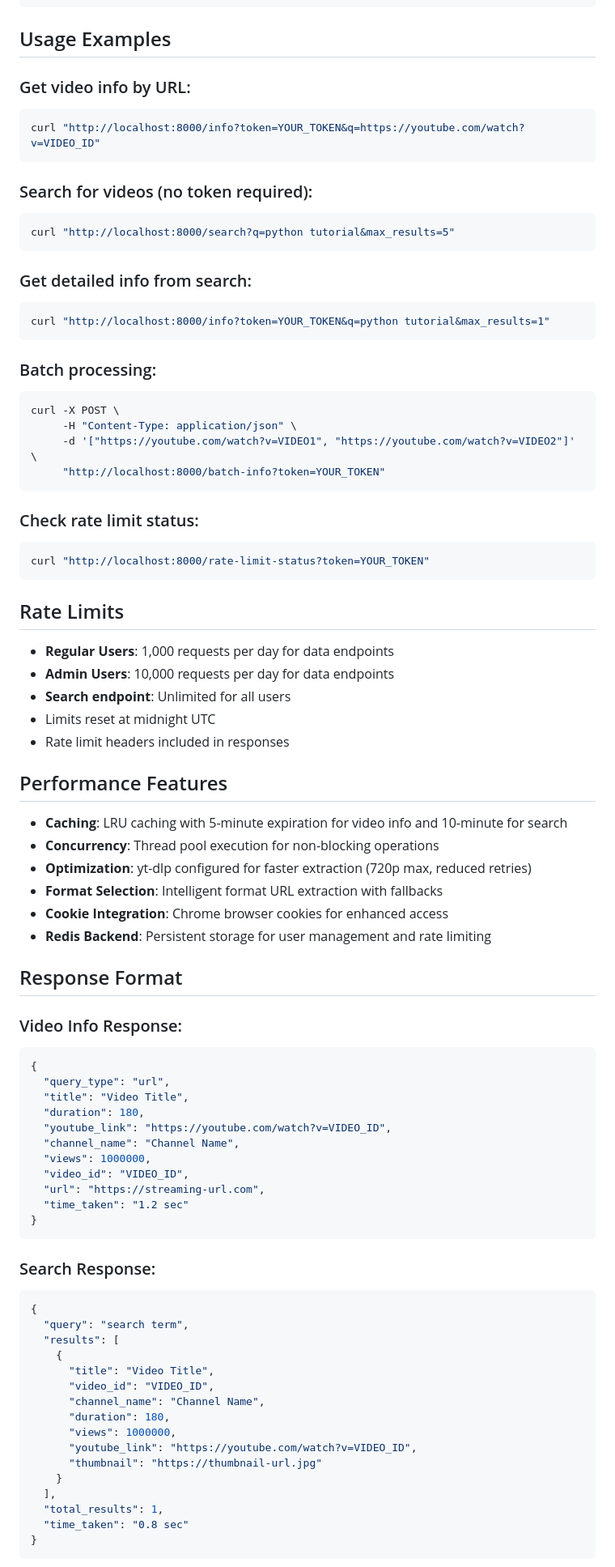
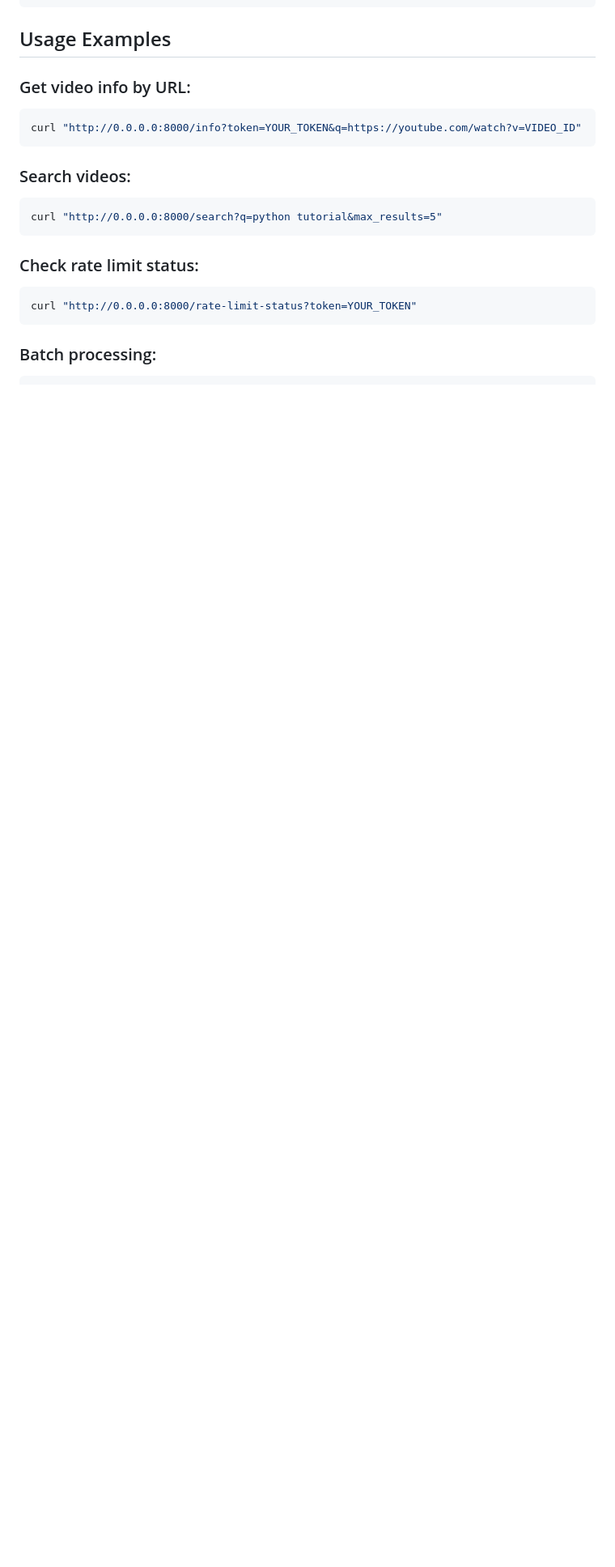
Before and after one commit to Misazu-ops/YTApi, a Markdown page: README.md, the part around one of its changes. Shown at 81% size. Rendered like a GitHub page; blank space fills up the shorter version.

````diff
--- a/README.md
+++ b/README.md
@@ -131,83 +191,18 @@ Get your API token by messaging the Telegram bot with `/start`. Use the token as
 
 ### Get video info by URL:
 ```bash
-curl "http://localhost:8000/info?token=YOUR_TOKEN&q=https://youtube.com/watch?v=VIDEO_ID"
+curl "http://0.0.0.0:8000/info?token=YOUR_TOKEN&q=https://youtube.com/watch?v=VIDEO_ID"
 ```
 
-### Search for videos (no token required):
+### Search videos:
 ```bash
-curl "http://localhost:8000/search?q=python tutorial&max_results=5"
+curl "http://0.0.0.0:8000/search?q=python tutorial&max_results=5"
 ```
 
-### Get detailed info from search:
+### Check rate limit status:
 ```bash
-curl "http://localhost:8000/info?token=YOUR_TOKEN&q=python tutorial&max_results=1"
+curl "http://0.0.0.0:8000/rate-limit-status?token=YOUR_TOKEN"
 ```
 
 ### Batch processing:
 ```bash
-curl -X POST \
-     -H "Content-Type: application/json" \
-     -d '["https://youtube.com/watch?v=VIDEO1", "https://youtube.com/watch?v=VIDEO2"]' \
-     "http://localhost:8000/batch-info?token=YOUR_TOKEN"
-```
-
-### Check rate limit status:
-```bash
-curl "http://localhost:8000/rate-limit-status?token=YOUR_TOKEN"
-```
-
-## Rate Limits
-
-- **Regular Users**: 1,000 requests per day for data endpoints
-- **Admin Users**: 10,000 requests per day for data endpoints
-- **Search endpoint**: Unlimited for all users
-- Limits reset at midnight UTC
-- Rate limit headers included in responses
-
-## Performance Features
-
-- **Caching**: LRU caching with 5-minute expiration for video info and 10-minute for search
-- **Concurrency**: Thread pool execution for non-blocking operations
-- **Optimization**: yt-dlp configured for faster extraction (720p max, reduced retries)
-- **Format Selection**: Intelligent format URL extraction with fallbacks
-- **Cookie Integration**: Chrome browser cookies for enhanced access
-- **Redis Backend**: Persistent storage for user management and rate limiting
-
-## Response Format
-
-### Video Info Response:
-```json
-{
-  "query_type": "url",
-  "title": "Video Title",
-  "duration": 180,
-  "youtube_link": "https://youtube.com/watch?v=VIDEO_ID",
-  "channel_name": "Channel Name",
-  "views": 1000000,
-  "video_id": "VIDEO_ID",
-  "url": "https://streaming-url.com",
-  "time_taken": "1.2 sec"
-}
-```
-
-### Search Response:
-```json
-{
-  "query": "search term",
-  "results": [
-    {
-      "title": "Video Title",
-      "video_id": "VIDEO_ID",
-      "channel_name": "Channel Name",
-      "duration": 180,
-      "views": 1000000,
-      "youtube_link": "https://youtube.com/watch?v=VIDEO_ID",
-      "thumbnail": "https://thumbnail-url.jpg"
-    }
-  ],
-  "total_results": 1,
-  "time_taken": "0.8 sec"
-}
-```
-
````
Also changed, not shown: other parts of README.md (+160 -97 lines).
